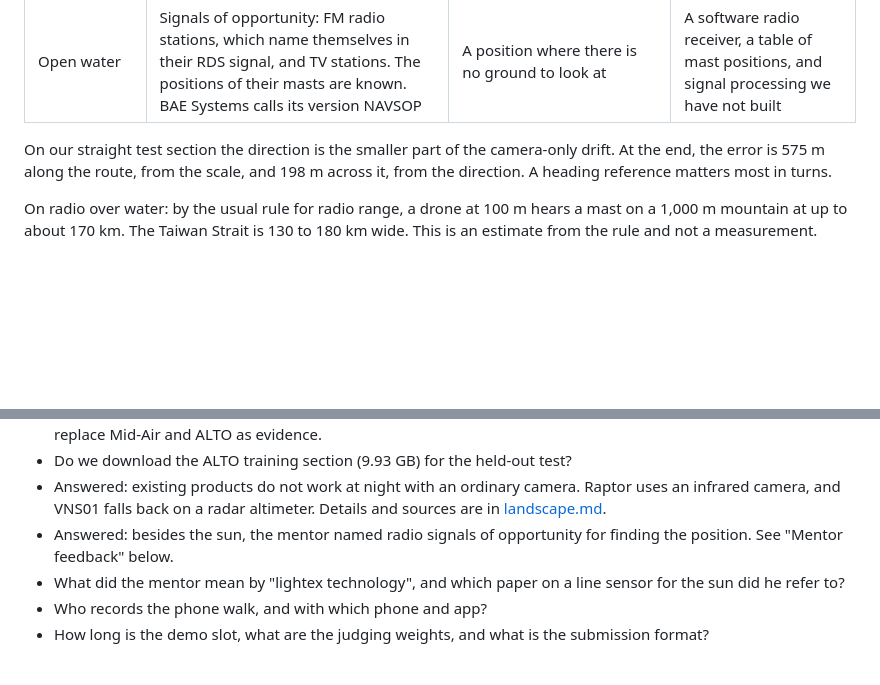
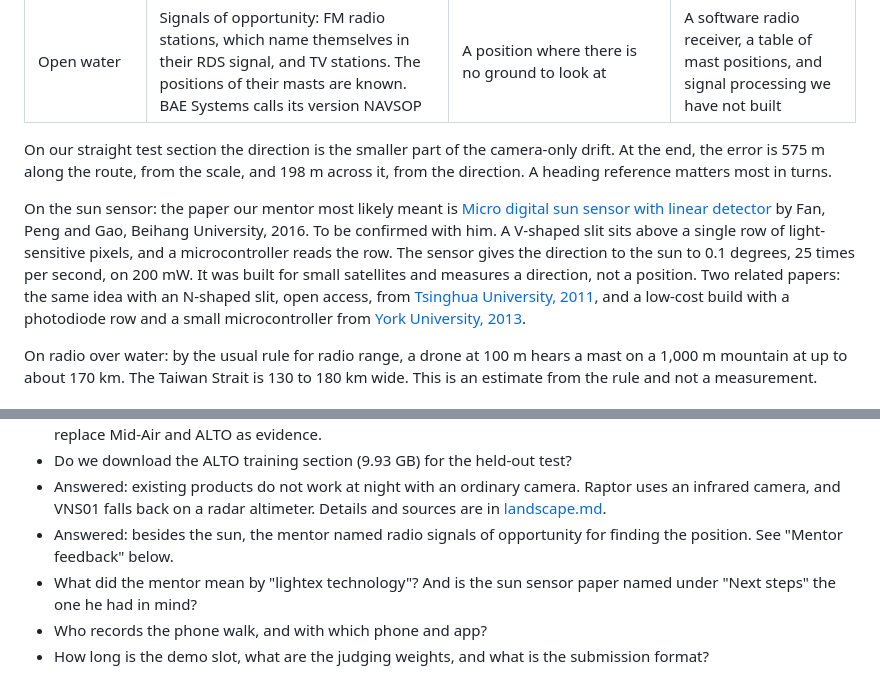
Before and after one commit to ferneediaz/TaipeiDrift, a Markdown page: docs/PLAN.md, 2 parts joined by grey strips. GitHub-like rendering; blank space fills up the shorter version.

Commit message:
Name the sun sensor paper the mentor most likely meant

```diff
--- a/docs/PLAN.md
+++ b/docs/PLAN.md
@@ -265,6 +265,8 @@ Ideas from our mentor for the gaps we do not close this weekend.
 
 On our straight test section the direction is the smaller part of the camera-only drift. At the end, the error is 575 m along the route, from the scale, and 198 m across it, from the direction. A heading reference matters most in turns.
 
+On the sun sensor: the paper our mentor most likely meant is [Micro digital sun sensor with linear detector](https://doi.org/10.1063/1.4958696) by Fan, Peng and Gao, Beihang University, 2016. To be confirmed with him. A V-shaped slit sits above a single row of light-sensitive pixels, and a microcontroller reads the row. The sensor gives the direction to the sun to 0.1 degrees, 25 times per second, on 200 mW. It was built for small satellites and measures a direction, not a position. Two related papers: the same idea with an N-shaped slit, open access, from [Tsinghua University, 2011](https://doi.org/10.3390/s111009764), and a low-cost build with a photodiode row and a small microcontroller from [York University, 2013](https://onlinelibrary.wiley.com/doi/10.1155/2013/549080).
+
 On radio over water: by the usual rule for radio range, a drone at 100 m hears a mast on a 1,000 m mountain at up to about 170 km. The Taiwan Strait is 130 to 180 km wide. This is an estimate from the rule and not a measurement.
 
 ## What we claim and what we do not
@@ -371,7 +373,7 @@ Conditions that trouble a drone navigating with a downward camera, an IMU and a
 - Do we download the ALTO training section (9.93 GB) for the held-out test?
 - Answered: existing products do not work at night with an ordinary camera. Raptor uses an infrared camera, and VNS01 falls back on a radar altimeter. Details and sources are in [landscape.md](landscape.md).
 - Answered: besides the sun, the mentor named radio signals of opportunity for finding the position. See "Mentor feedback" below.
-- What did the mentor mean by "lightex technology", and which paper on a line sensor for the sun did he refer to?
+- What did the mentor mean by "lightex technology"? And is the sun sensor paper named under "Next steps" the one he had in mind?
 - Who records the phone walk, and with which phone and app?
 - How long is the demo slot, what are the judging weights, and what is the submission format?
 
```
